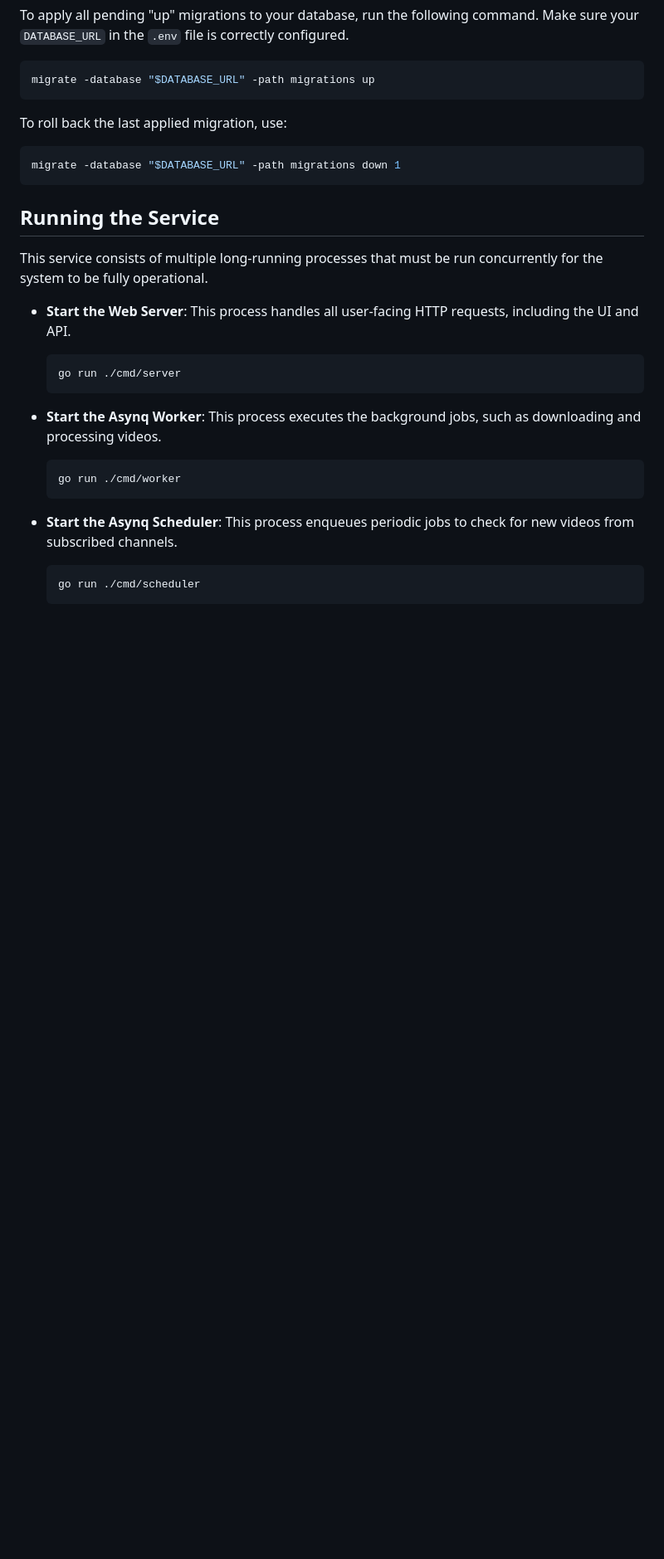
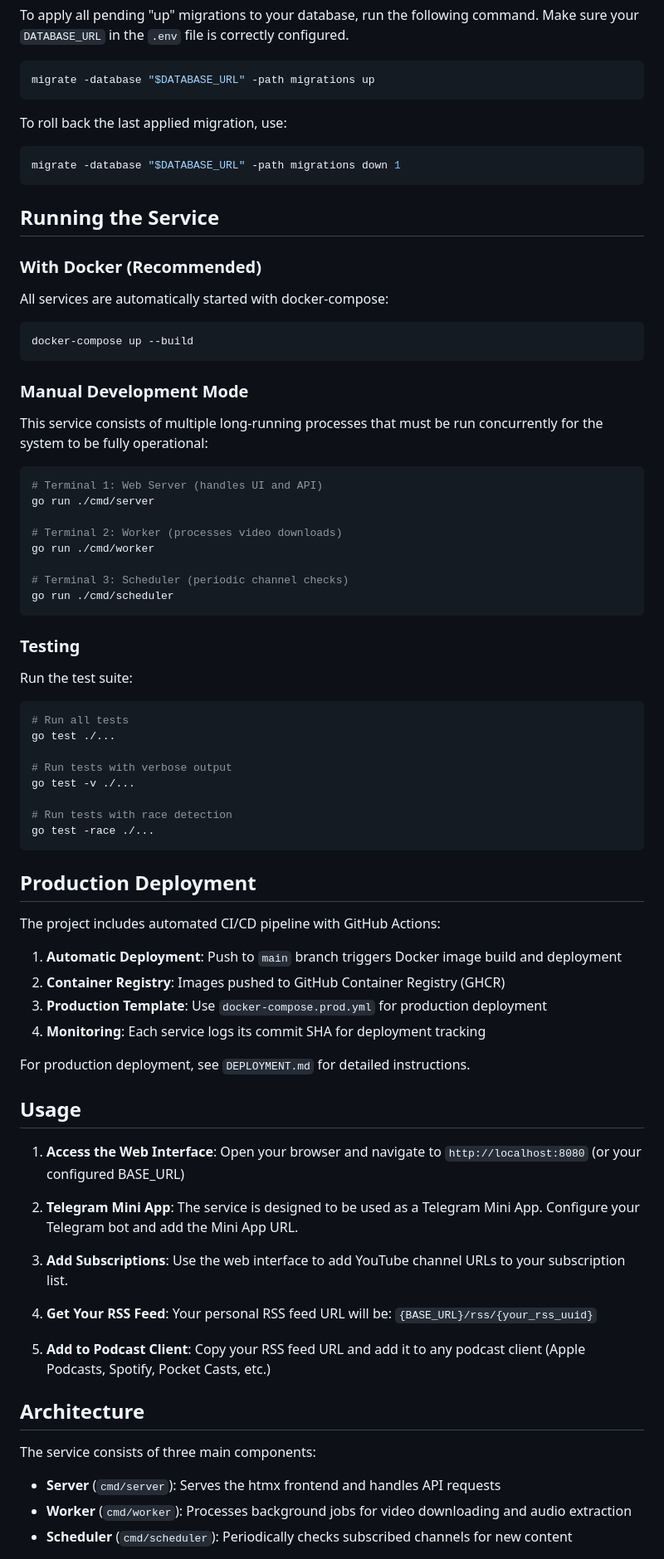
Before and after one commit to korjavin/you2rss, a Markdown page: readme.md, the part around one of its changes. Shown at 83% size. Rendered like a GitHub page; blank space fills up the shorter version.

````diff
--- a/readme.md
+++ b/readme.md
@@ -114,22 +183,72 @@ migrate -database "$DATABASE_URL" -path migrations down 1
 
 ## Running the Service
 
-This service consists of multiple long-running processes that must be run concurrently for the system to be fully operational.
+### With Docker (Recommended)
 
-- **Start the Web Server**: This process handles all user-facing HTTP requests, including the UI and API.
+All services are automatically started with docker-compose:
 
-  ```bash
-  go run ./cmd/server
-  ```
+```bash
+docker-compose up --build
+```
 
-- **Start the Asynq Worker**: This process executes the background jobs, such as downloading and processing videos.
+### Manual Development Mode
 
-  ```bash
-  go run ./cmd/worker
-  ```
+This service consists of multiple long-running processes that must be run concurrently for the system to be fully operational:
 
-- **Start the Asynq Scheduler**: This process enqueues periodic jobs to check for new videos from subscribed channels.
+```bash
+# Terminal 1: Web Server (handles UI and API)
+go run ./cmd/server
 
-  ```bash
-  go run ./cmd/scheduler
-  ```
+# Terminal 2: Worker (processes video downloads)
+go run ./cmd/worker
+
+# Terminal 3: Scheduler (periodic channel checks)
+go run ./cmd/scheduler
+```
+
+### Testing
+
+Run the test suite:
+
+```bash
+# Run all tests
+go test ./...
+
+# Run tests with verbose output
+go test -v ./...
+
+# Run tests with race detection
+go test -race ./...
+```
+
+## Production Deployment
+
+The project includes automated CI/CD pipeline with GitHub Actions:
+
+1. **Automatic Deployment**: Push to `main` branch triggers Docker image build and deployment
+2. **Container Registry**: Images pushed to GitHub Container Registry (GHCR)
+3. **Production Template**: Use `docker-compose.prod.yml` for production deployment
+4. **Monitoring**: Each service logs its commit SHA for deployment tracking
+
+For production deployment, see `DEPLOYMENT.md` for detailed instructions.
+
+## Usage
+
+1. **Access the Web Interface**: Open your browser and navigate to `http://localhost:8080` (or your configured BASE_URL)
+
+2. **Telegram Mini App**: The service is designed to be used as a Telegram Mini App. Configure your Telegram bot and add the Mini App URL.
+
+3. **Add Subscriptions**: Use the web interface to add YouTube channel URLs to your subscription list.
+
+4. **Get Your RSS Feed**: Your personal RSS feed URL will be: `{BASE_URL}/rss/{your_rss_uuid}`
+
+5. **Add to Podcast Client**: Copy your RSS feed URL and add it to any podcast client (Apple Podcasts, Spotify, Pocket Casts, etc.)
+
+## Architecture
+
+The service consists of three main components:
+
+- **Server** (`cmd/server`): Serves the htmx frontend and handles API requests
+- **Worker** (`cmd/worker`): Processes background jobs for video downloading and audio extraction
+- **Scheduler** (`cmd/scheduler`): Periodically checks subscribed channels for new content
+
````
Also changed, not shown: other parts of readme.md (+117 -25 lines).
